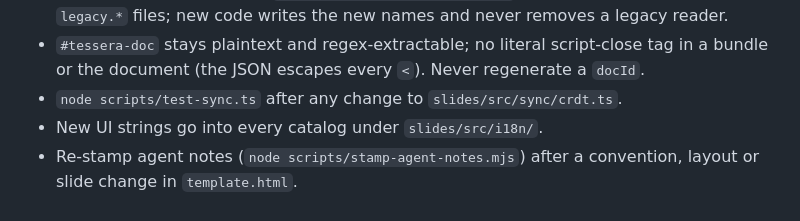
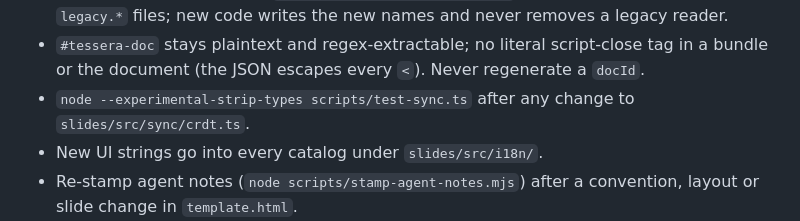
Before and after one commit to angeloromasanta/tessera, a Markdown page: CLAUDE.md, the part around the change. Rendered like a GitHub page.

```diff
--- a/CLAUDE.md
+++ b/CLAUDE.md
@@ -41,7 +41,7 @@ the new field.
 - `#tessera-doc` stays plaintext and regex-extractable; no literal script-close
   tag in a bundle or the document (the JSON escapes every `<`). Never
   regenerate a `docId`.
-- `node scripts/test-sync.ts` after any change to `slides/src/sync/crdt.ts`.
+- `node --experimental-strip-types scripts/test-sync.ts` after any change to `slides/src/sync/crdt.ts`.
 - New UI strings go into every catalog under `slides/src/i18n/`.
 - Re-stamp agent notes (`node scripts/stamp-agent-notes.mjs`) after a
   convention, layout or slide change in `template.html`.
```
Also changed, not shown: README.md (+4 -2 lines), docs/PLATFORM.md (+1 -1 lines), docs/img/editor.png (added), 1 other file.
